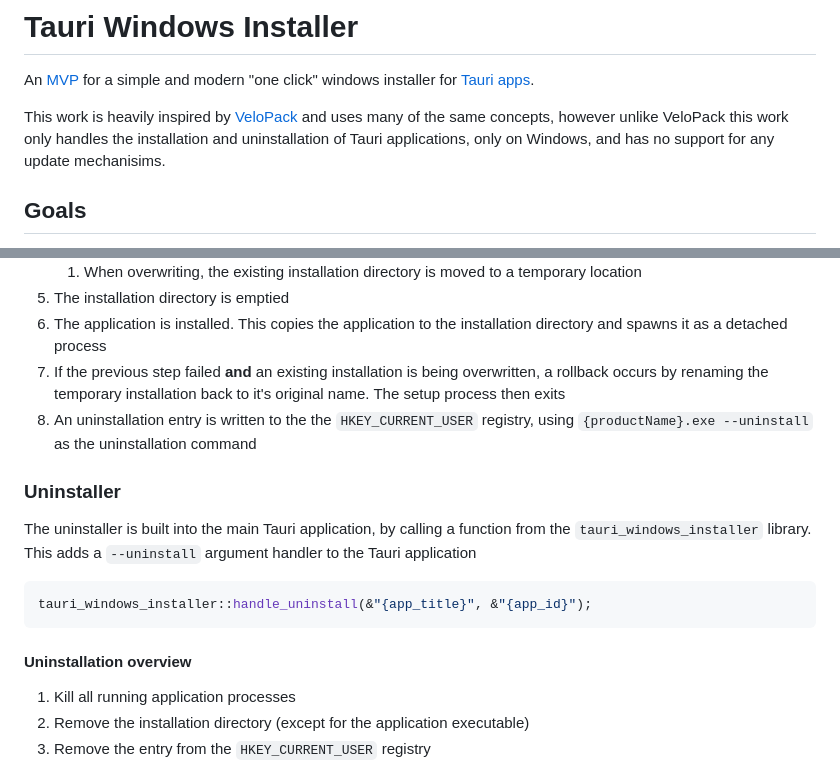
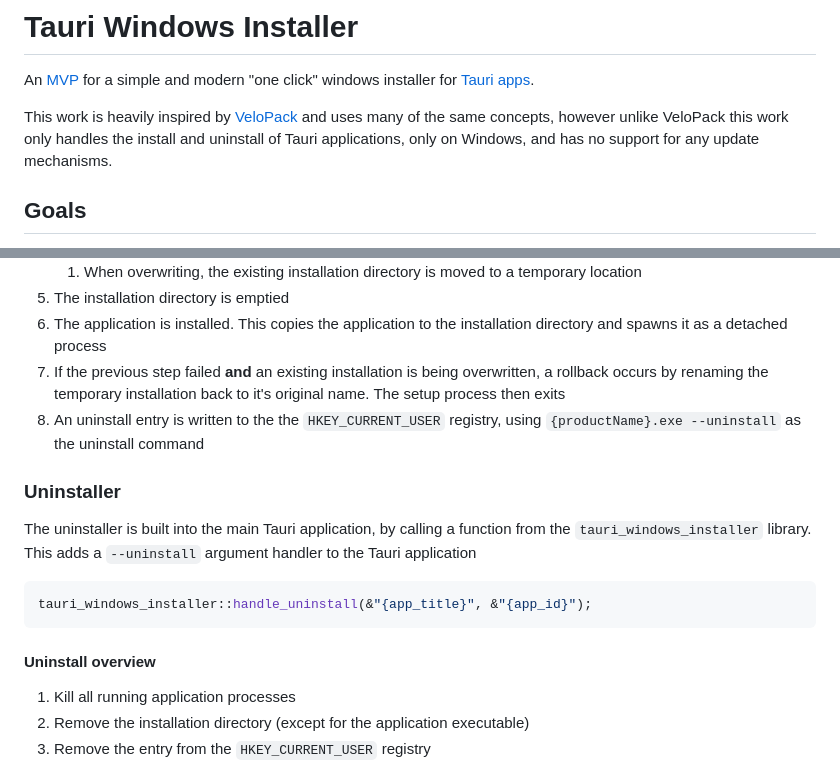
Before and after one commit to Gussy/tauri-windows-installer, a Markdown page: README.md, 2 parts joined by grey strips. GitHub-like rendering.

Commit message:
docs: readme typo fixes

````diff
--- a/README.md
+++ b/README.md
@@ -2,7 +2,7 @@
 
 An [MVP](https://en.wikipedia.org/wiki/Minimum_viable_product) for a simple and modern "one click" windows installer for [Tauri apps](https://tauri.app/).
 
-This work is heavily inspired by [VeloPack](https://github.com/velopack/velopack) and uses many of the same concepts, however unlike VeloPack this work only handles the installation and uninstallation of Tauri applications, only on Windows, and has no support for any update mechanisims.
+This work is heavily inspired by [VeloPack](https://github.com/velopack/velopack) and uses many of the same concepts, however unlike VeloPack this work only handles the install and uninstall of Tauri applications, only on Windows, and has no support for any update mechanisms.
 
 ## Goals
 
@@ -102,7 +102,7 @@ The installer crate builds both a skeleton setup application (`setup.exe`) along
 1. The installation directory is emptied
 1. The application is installed. This copies the application to the installation directory and spawns it as a detached process
 1. If the previous step failed **and** an existing installation is being overwritten, a rollback occurs by renaming the temporary installation back to it's original name. The setup process then exits
-1. An uninstallation entry is written to the the `HKEY_CURRENT_USER` registry, using `{productName}.exe --uninstall` as the uninstallation command
+1. An uninstall entry is written to the the `HKEY_CURRENT_USER` registry, using `{productName}.exe --uninstall` as the uninstall command
 
 ### Uninstaller
 
@@ -112,7 +112,7 @@ The uninstaller is built into the main Tauri application, by calling a function
 tauri_windows_installer::handle_uninstall(&"{app_title}", &"{app_id}");
 ```
 
-#### Uninstallation overview
+#### Uninstall overview
 
 1. Kill all running application processes
 1. Remove the installation directory (except for the application executable)
````
